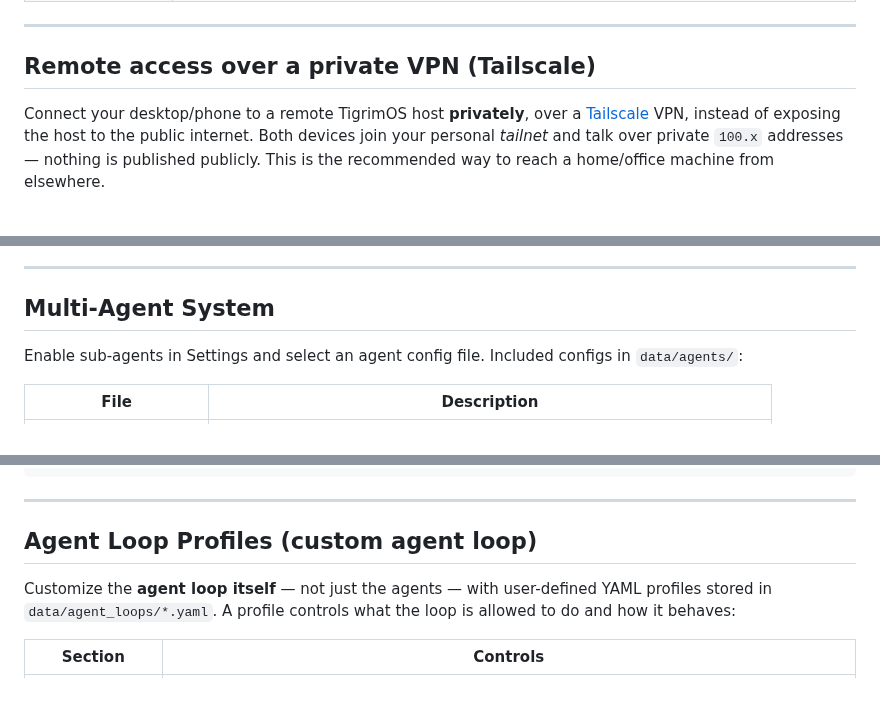
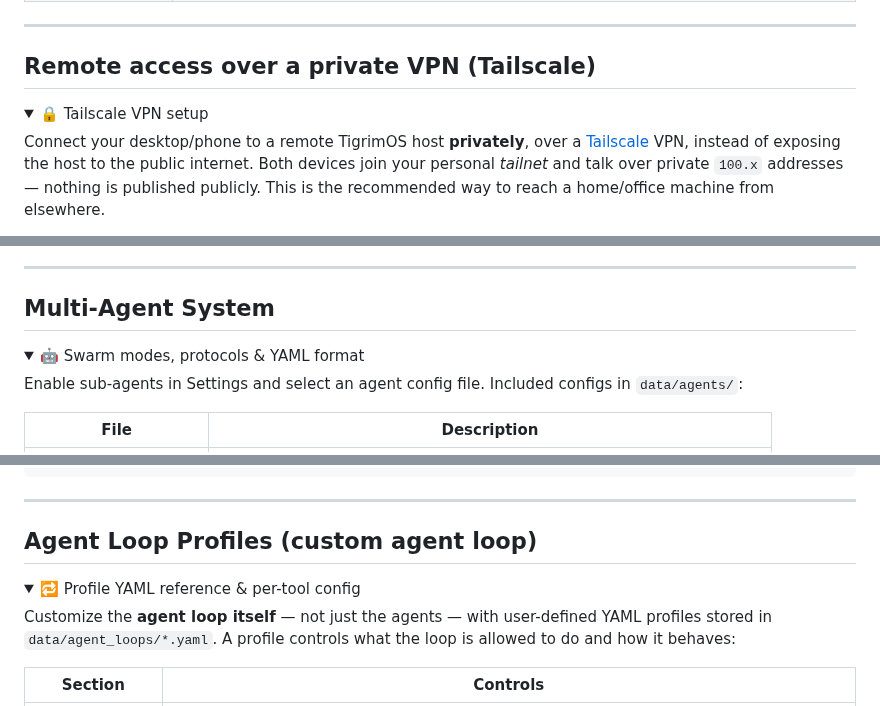
Before and after one commit to Sompote/TigrimOSR, a Markdown page: README.md, 3 parts joined by grey strips. GitHub-like rendering; folded sections open.

```diff
--- a/README.md
+++ b/README.md
@@ -720,4 +755,7 @@ On first launch, go to **Settings** to configure:
 ## Remote access over a private VPN (Tailscale)
+
+<details>
+<summary>🔒 Tailscale VPN setup</summary>
 
 Connect your desktop/phone to a remote TigrimOS host **privately**, over a
 [Tailscale](https://tailscale.com) VPN, instead of exposing the host to the public
@@ -870,4 +910,7 @@ reachable — that's normal; use the host IP.
 ## Multi-Agent System
+
+<details>
+<summary>🤖 Swarm modes, protocols & YAML format</summary>
 
 Enable sub-agents in Settings and select an agent config file. Included configs in `data/agents/`:
 
@@ -980,4 +1025,7 @@ connections:
 ## Agent Loop Profiles (custom agent loop)
+
+<details>
+<summary>🔁 Profile YAML reference & per-tool config</summary>
 
 Customize the **agent loop itself** — not just the agents — with user-defined YAML
 profiles stored in `data/agent_loops/*.yaml`. A profile controls what the loop is
```
Also changed, not shown: other parts of README.md (+72 -1 lines).
